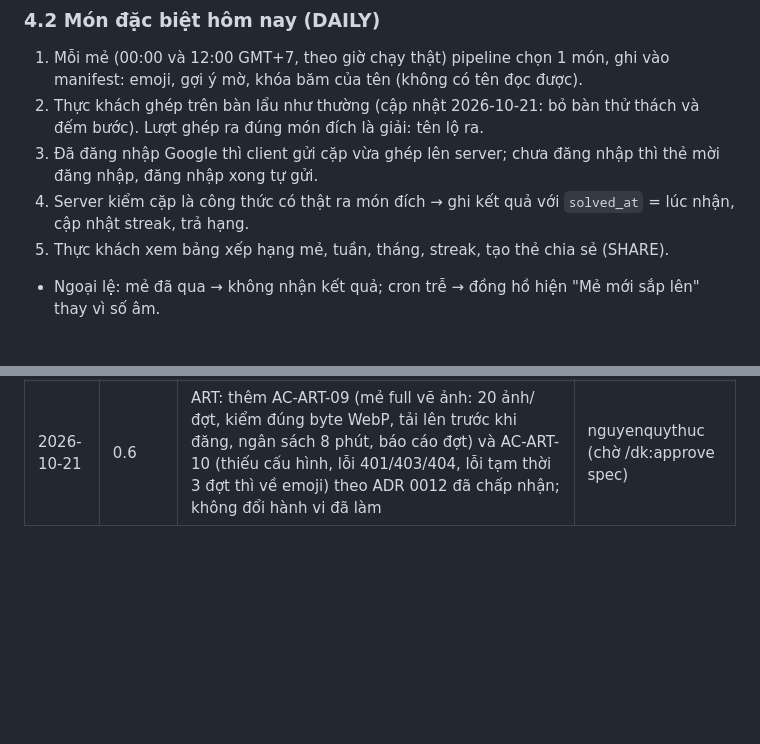
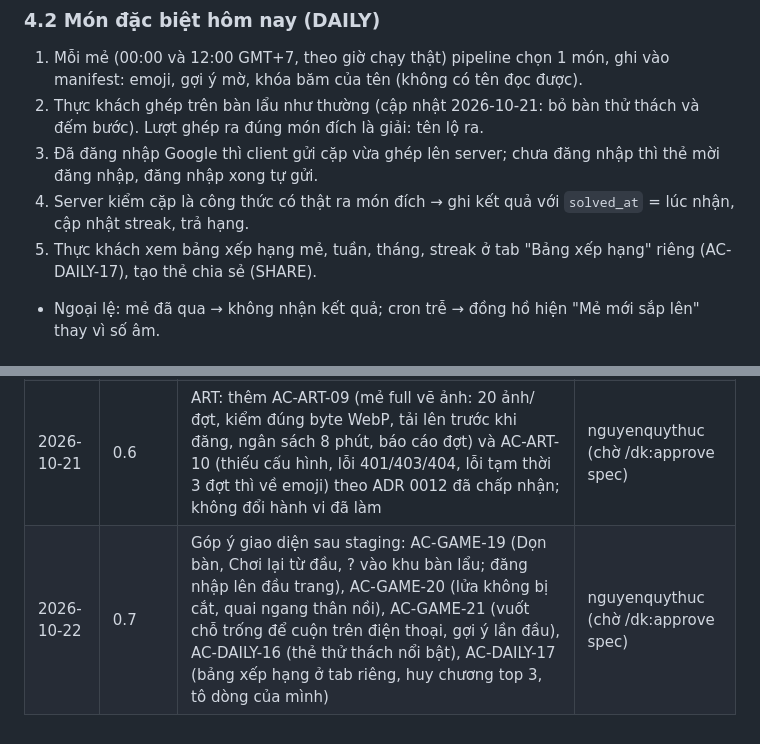
Before and after one commit to thucnq/lau-meme, a Markdown page: docs/brd.md, 2 parts joined by grey strips. Rendered like a GitHub page; blank space fills up the shorter version.

```diff
--- a/docs/brd.md
+++ b/docs/brd.md
@@ -61,7 +61,7 @@
 2. Thực khách ghép trên bàn lẩu như thường (cập nhật 2026-10-21: bỏ bàn thử thách và đếm bước). Lượt ghép ra đúng món đích là giải: tên lộ ra.
 3. Đã đăng nhập Google thì client gửi cặp vừa ghép lên server; chưa đăng nhập thì thẻ mời đăng nhập, đăng nhập xong tự gửi.
 4. Server kiểm cặp là công thức có thật ra món đích → ghi kết quả với `solved_at` = lúc nhận, cập nhật streak, trả hạng.
-5. Thực khách xem bảng xếp hạng mẻ, tuần, tháng, streak, tạo thẻ chia sẻ (SHARE).
+5. Thực khách xem bảng xếp hạng mẻ, tuần, tháng, streak ở tab "Bảng xếp hạng" riêng (AC-DAILY-17), tạo thẻ chia sẻ (SHARE).
 - Ngoại lệ: mẻ đã qua → không nhận kết quả; cron trễ → đồng hồ hiện "Mẻ mới sắp lên" thay vì số âm.
 
 ### 4.3 Công thức gia truyền (DISC)
@@ -177,3 +177,4 @@ Stack là Cloudflare Worker + D1 + Python pipeline (không Docker/Postgres), nê
 | 2026-10-21 | 0.4 | Thêm AC-DAILY-14: bấm món trên bàn thử thách thì đặt vào nồi lẩu, nồi sôi và câu Nồi trào như bàn lẩu (lần trượt liên tiếp vẫn thấy rõ); món thử thách không ghép lẫn với món Đĩa. (0.3 nằm ở PR #24) | nguyenquythuc (chờ /dk:approve spec) |
 | 2026-10-21 | 0.5 | DAILY: bỏ bàn thử thách và đếm bước, ghép ra món trên bàn lẩu là giải; xếp hạng mẻ theo thời điểm server nhận; thêm bảng tuần/tháng lịch GMT+7 (số mẻ giải, rồi tổng thời gian); chỉ tài khoản Google nộp được. Thêm AUTH (đăng nhập Google, chỉ băm `sub`). SHARE thẻ Daily hiện thời gian giải thay số bước. INV-11 theo cặp đã ghép. AC-GAME-18 nồi lẩu trong màn hình đầu tiên | nguyenquythuc (chờ /dk:approve spec) |
 | 2026-10-21 | 0.6 | ART: thêm AC-ART-09 (mẻ full vẽ ảnh: 20 ảnh/đợt, kiểm đúng byte WebP, tải lên trước khi đăng, ngân sách 8 phút, báo cáo đợt) và AC-ART-10 (thiếu cấu hình, lỗi 401/403/404, lỗi tạm thời 3 đợt thì về emoji) theo ADR 0012 đã chấp nhận; không đổi hành vi đã làm | nguyenquythuc (chờ /dk:approve spec) |
+| 2026-10-22 | 0.7 | Góp ý giao diện sau staging: AC-GAME-19 (Dọn bàn, Chơi lại từ đầu, ? vào khu bàn lẩu; đăng nhập lên đầu trang), AC-GAME-20 (lửa không bị cắt, quai ngang thân nồi), AC-GAME-21 (vuốt chỗ trống để cuộn trên điện thoại, gợi ý lần đầu), AC-DAILY-16 (thẻ thử thách nổi bật), AC-DAILY-17 (bảng xếp hạng ở tab riêng, huy chương top 3, tô dòng của mình) | nguyenquythuc (chờ /dk:approve spec) |
```
Also changed, not shown: docs/acceptance/daily.md (+12 -0 lines), docs/acceptance/game.md (+19 -0 lines).
